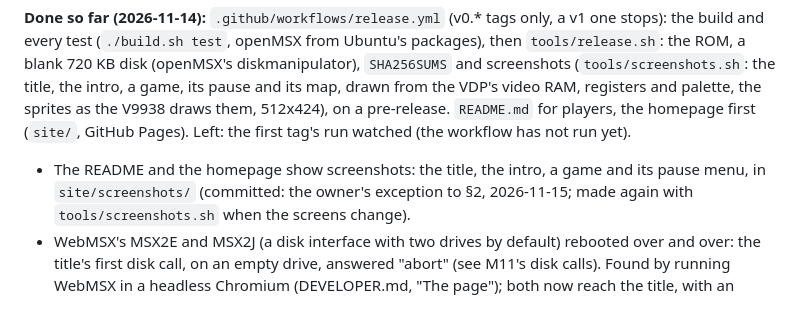
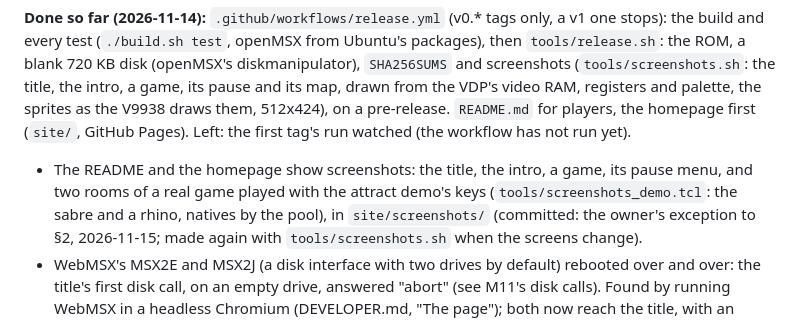
Before and after one commit to boaglio/wulfquest-msx, a Markdown page: AGENTS.md, the part around the change. Drawn GitHub-style.

```diff
--- a/AGENTS.md
+++ b/AGENTS.md
@@ -1454,7 +1454,9 @@ the V9938 draws them, 512x424), on a pre-release. `README.md` for players,
 the homepage first (`site/`, GitHub Pages). Left: the first tag's run
 watched (the workflow has not run yet).
 - The README and the homepage show screenshots: the title, the intro, a
-  game and its pause menu, in `site/screenshots/` (committed: the owner's
+  game, its pause menu, and two rooms of a real game played with the attract
+  demo's keys (`tools/screenshots_demo.tcl`: the sabre and a rhino, natives
+  by the pool), in `site/screenshots/` (committed: the owner's
   exception to §2, 2026-11-15; made again with `tools/screenshots.sh` when
   the screens change).
 - WebMSX's MSX2E and MSX2J (a disk interface with two drives by default)
```
Also changed, not shown: DEVELOPER.md (+7 -3 lines), README.md (+4 -0 lines), site/screenshots/natives.png (added), site/screenshots/sabre.png (added), 3 other files.
